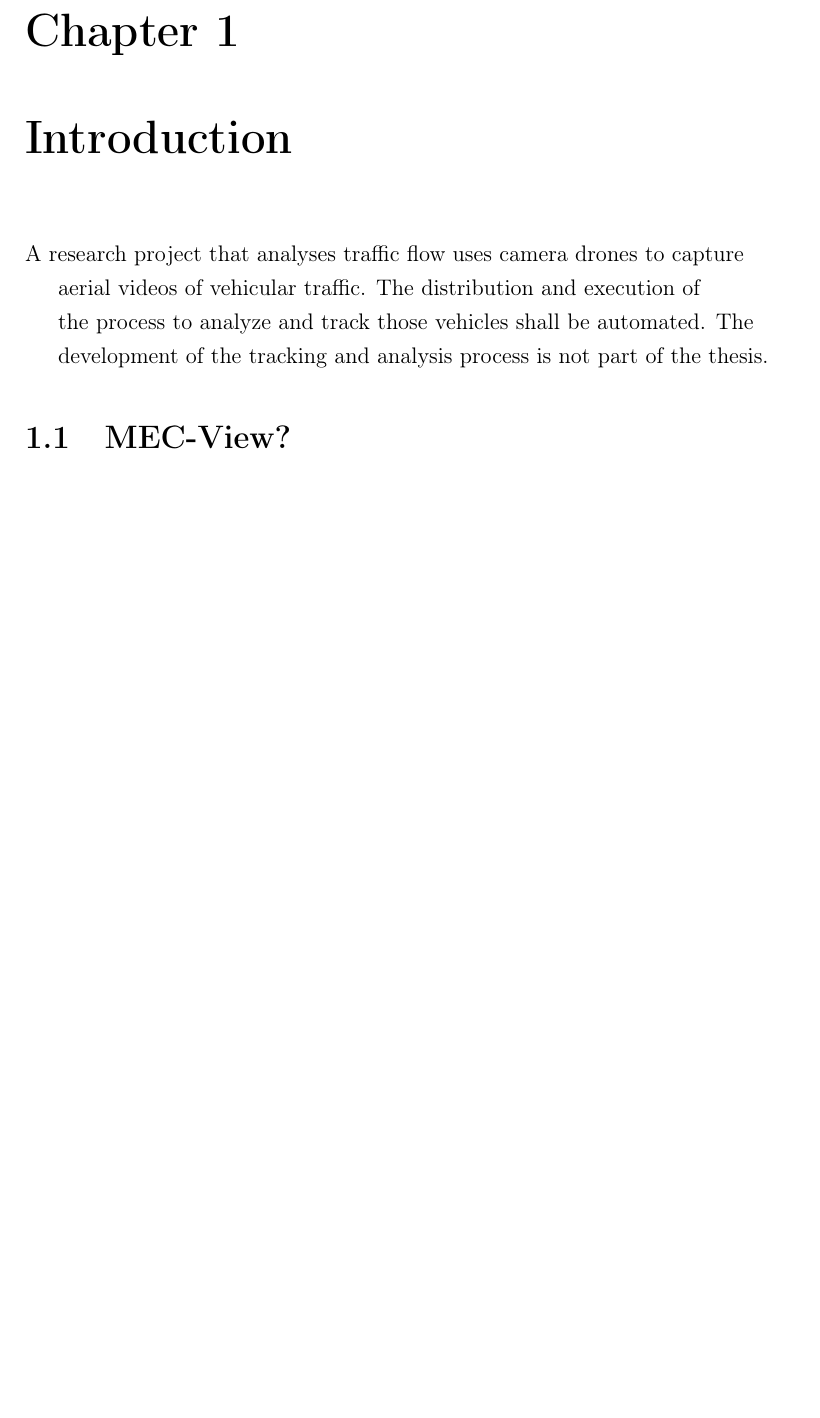
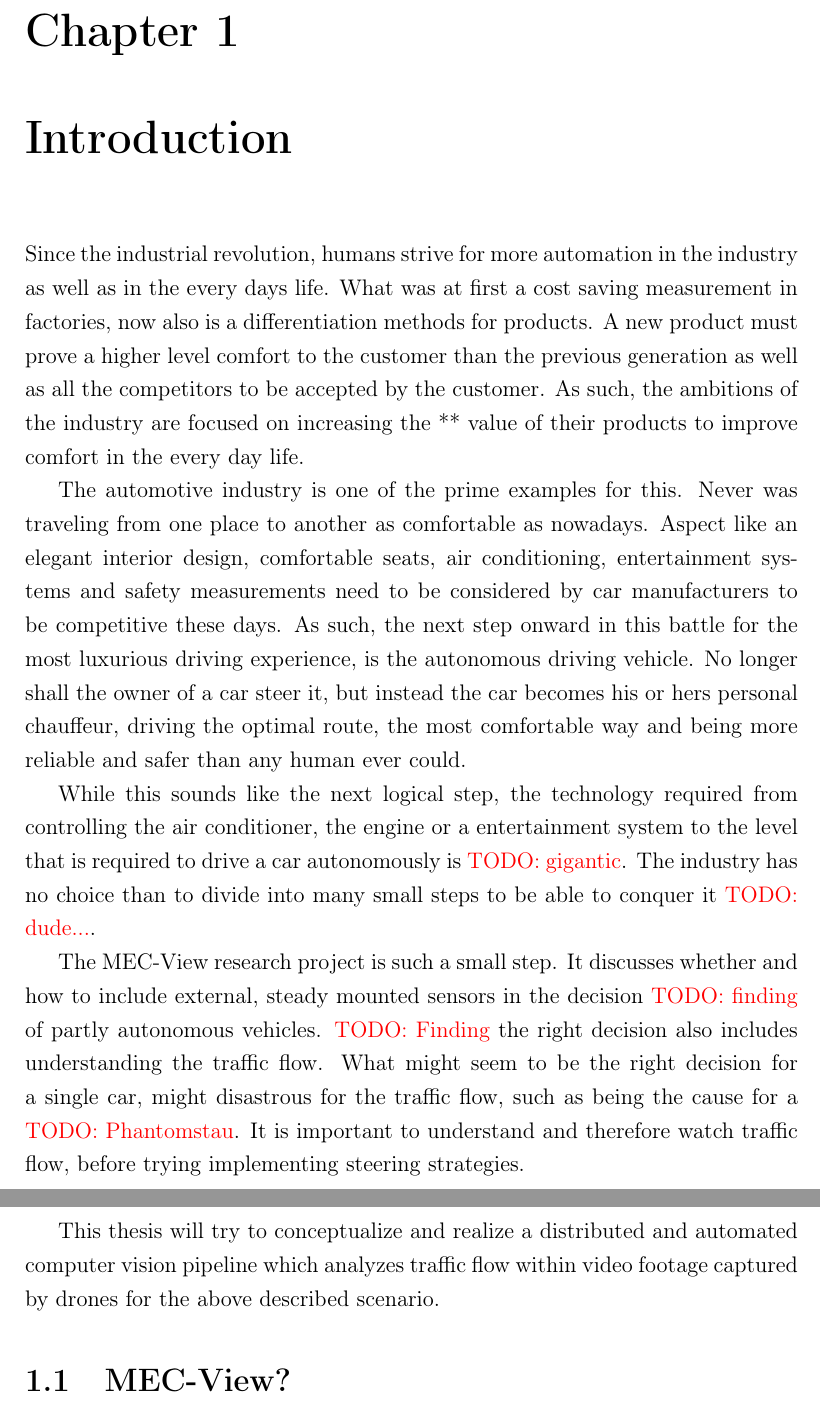
Before and after one commit to kellerkindt/master-thesis, a LaTeX thesis (main.tex, which reads chapters/intro.tex): part of page 4 of 14 before the commit and two parts of pages 4 and 5 of 15 after it, the two joined at a grey line, cut so that both start at the same text, the shorter picture padded with empty space. Compiled offline with pdfLaTeX.

Commit message:
Intro alpha 0.1, fuck you all

```diff
--- a/chapters/intro.tex
+++ b/chapters/intro.tex
@@ -1,13 +1,28 @@
 \chapter{Introduction}
 
+Since the industrial revolution, humans strive for more automation in the industry as well as in the every days life.
+What was at first a cost saving measurement in factories, now also is a differentiation methods for products.
+A new product must prove a higher level comfort to the customer than the previous generation as well as all the competitors to be accepted by the customer.
+As such, the ambitions of the industry are focused on increasing the ** value of their products to improve comfort in the every day life.
 
-A research project that analyses traffic flow uses camera drones to capture
+The automotive industry is one of the prime examples for this.
+Never was traveling from one place to another as comfortable as nowadays.
+Aspect like an elegant interior design, comfortable seats, air conditioning, entertainment systems and safety measurements need to be considered by car manufacturers to be competitive these days.
+As such, the next step onward in this battle for the most luxurious driving experience, is the autonomous driving vehicle.
+No longer shall the owner of a car steer it, but instead the car becomes his or hers personal chauffeur, driving the optimal route, the most comfortable way and being more reliable and safer than any human ever could.
 
-aerial videos of vehicular traffic. The distribution and execution of
+While this sounds like the next logical step, the technology required from controlling the air conditioner, the engine or a entertainment system to the level that is required to drive a car autonomously is \todo{gigantic}.
+The industry has no choice than to divide into many small steps to be able to conquer it \todo{dude...}.
 
-the process to analyze and track those vehicles shall be automated. The
+The MEC-View research project is such a small step.
+It discusses whether and how to include external, steady mounted sensors in the decision \todo{finding} of partly autonomous vehicles.
+\todo{Finding} the right decision also includes understanding the traffic flow.
+What might seem to be the right decision for a single car, might disastrous for the traffic flow, such as being the cause for a \todo{Phantomstau}.
+It is important to understand and therefore watch traffic flow, before trying implementing steering strategies.
 
-development of the tracking and analysis process is not part of the thesis.
+This thesis will try to conceptualize and realize a distributed and automated computer vision pipeline which analyzes traffic flow within video footage captured by drones for the above described scenario.
+
+
 
 \section{MEC-View?}
 
```
Also changed, not shown: main.pdf.
